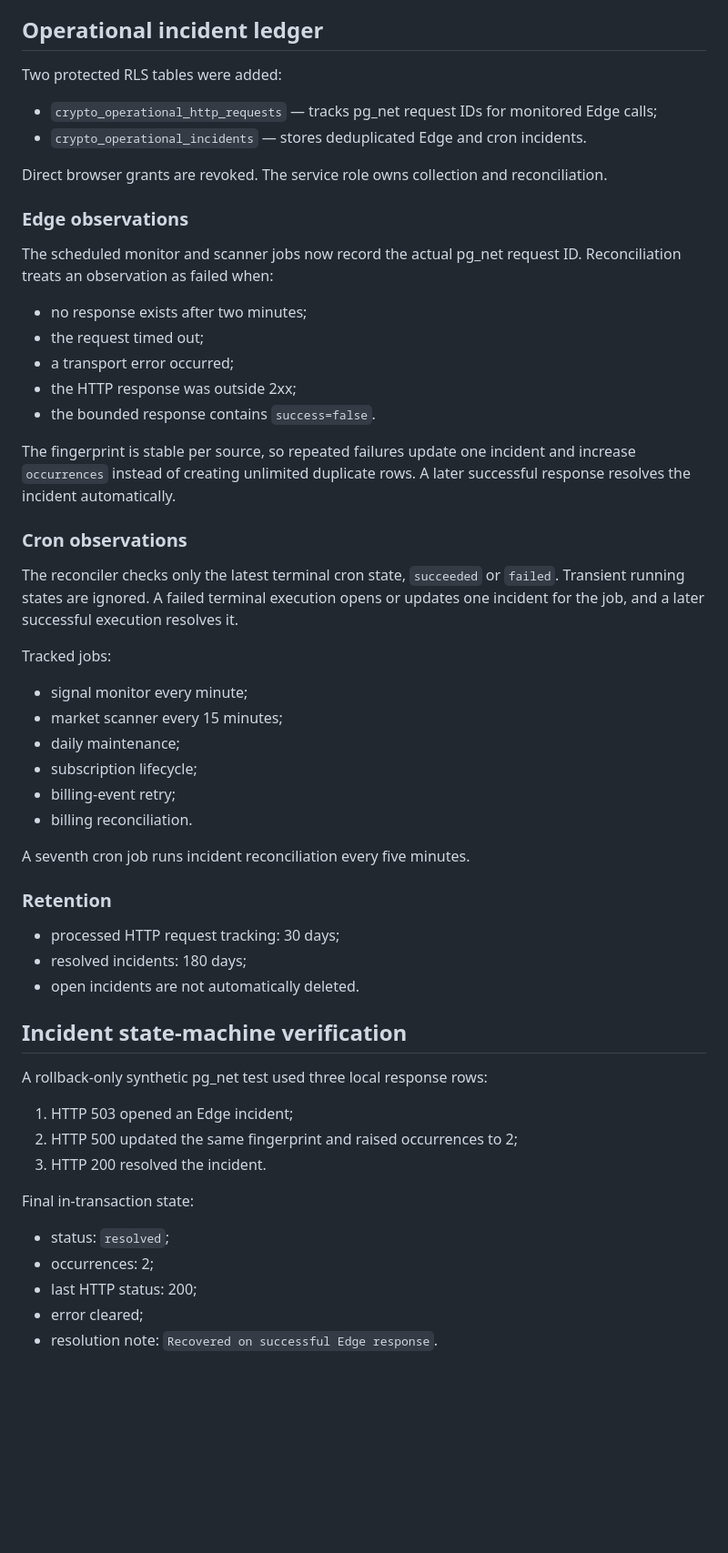
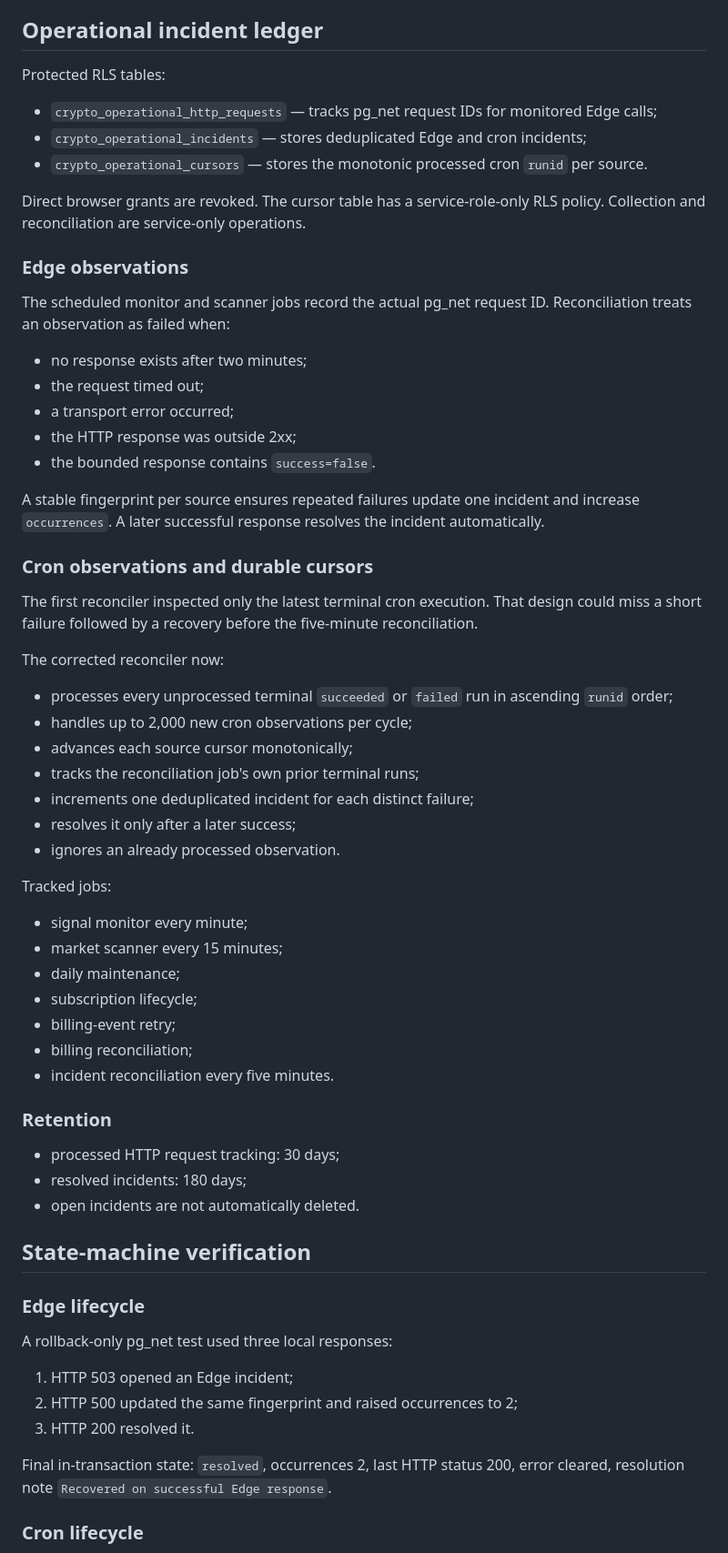
Before and after one commit to 1specnazov1/crypto-lab, a Markdown page: docs/DEAD_LETTER_AND_INCIDENT_LEDGER_7930.md, the part around one of its changes. Shown at 91% size. GitHub-like rendering; blank space fills up the shorter version.

Commit message:
Finalize verified dead-letter and incident ledger evidence

```diff
--- a/docs/DEAD_LETTER_AND_INCIDENT_LEDGER_7930.md
+++ b/docs/DEAD_LETTER_AND_INCIDENT_LEDGER_7930.md
@@ -59,16 +59,17 @@ The v79 administration health panel exposes the requeue button only for `dead` a
 
 ## Operational incident ledger
 
-Two protected RLS tables were added:
+Protected RLS tables:
 
 - `crypto_operational_http_requests` — tracks pg_net request IDs for monitored Edge calls;
-- `crypto_operational_incidents` — stores deduplicated Edge and cron incidents.
+- `crypto_operational_incidents` — stores deduplicated Edge and cron incidents;
+- `crypto_operational_cursors` — stores the monotonic processed cron `runid` per source.
 
-Direct browser grants are revoked. The service role owns collection and reconciliation.
+Direct browser grants are revoked. The cursor table has a service-role-only RLS policy. Collection and reconciliation are service-only operations.
 
 ### Edge observations
 
-The scheduled monitor and scanner jobs now record the actual pg_net request ID. Reconciliation treats an observation as failed when:
+The scheduled monitor and scanner jobs record the actual pg_net request ID. Reconciliation treats an observation as failed when:
 
 - no response exists after two minutes;
 - the request timed out;
@@ -76,11 +77,21 @@ The scheduled monitor and scanner jobs now record the actual pg_net request ID.
 - the HTTP response was outside 2xx;
 - the bounded response contains `success=false`.
 
-The fingerprint is stable per source, so repeated failures update one incident and increase `occurrences` instead of creating unlimited duplicate rows. A later successful response resolves the incident automatically.
+A stable fingerprint per source ensures repeated failures update one incident and increase `occurrences`. A later successful response resolves the incident automatically.
 
-### Cron observations
+### Cron observations and durable cursors
 
-The reconciler checks only the latest terminal cron state, `succeeded` or `failed`. Transient running states are ignored. A failed terminal execution opens or updates one incident for the job, and a later successful execution resolves it.
+The first reconciler inspected only the latest terminal cron execution. That design could miss a short failure followed by a recovery before the five-minute reconciliation.
+
+The corrected reconciler now:
+
+- processes every unprocessed terminal `succeeded` or `failed` run in ascending `runid` order;
+- handles up to 2,000 new cron observations per cycle;
+- advances each source cursor monotonically;
+- tracks the reconciliation job's own prior terminal runs;
+- increments one deduplicated incident for each distinct failure;
+- resolves it only after a later success;
+- ignores an already processed observation.
 
 Tracked jobs:
 
@@ -89,9 +100,8 @@ Tracked jobs:
 - daily maintenance;
 - subscription lifecycle;
 - billing-event retry;
-- billing reconciliation.
-
-A seventh cron job runs incident reconciliation every five minutes.
+- billing reconciliation;
+- incident reconciliation every five minutes.
 
 ### Retention
 
@@ -99,19 +109,17 @@ A seventh cron job runs incident reconciliation every five minutes.
 - resolved incidents: 180 days;
 - open incidents are not automatically deleted.
 
-## Incident state-machine verification
+## State-machine verification
 
-A rollback-only synthetic pg_net test used three local response rows:
+### Edge lifecycle
+
+A rollback-only pg_net test used three local responses:
 
 1. HTTP 503 opened an Edge incident;
 2. HTTP 500 updated the same fingerprint and raised occurrences to 2;
-3. HTTP 200 resolved the incident.
+3. HTTP 200 resolved it.
 
-Final in-transaction state:
+Final in-transaction state: `resolved`, occurrences 2, last HTTP status 200, error cleared, resolution note `Recovered on successful Edge response`.
 
-- status: `resolved`;
-- occurrences: 2;
-- last HTTP status: 200;
-- error cleared;
-- resolution note: `Recovered on successful Edge response`.
+### Cron lifecycle
 
```
Also changed, not shown: other parts of docs/DEAD_LETTER_AND_INCIDENT_LEDGER_7930.md (+29 -26 lines).
